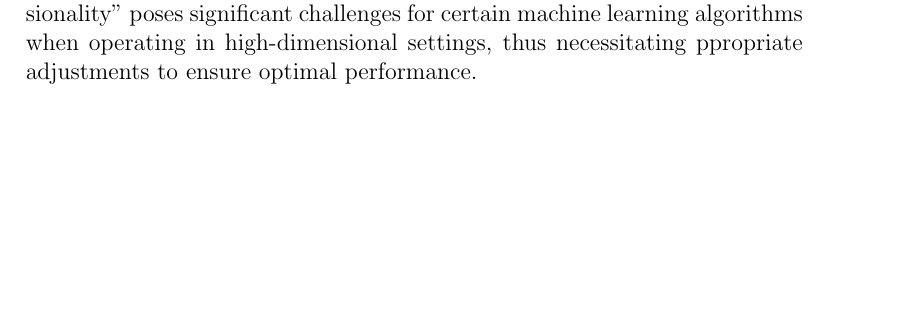
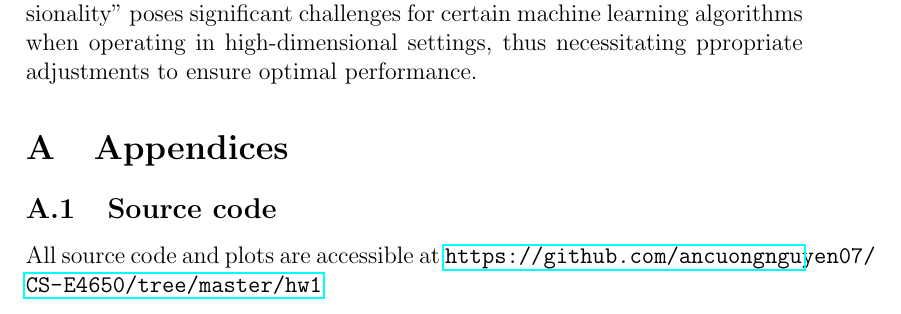
Before and after one commit to ancuongnguyen07/CS-E4650, a LaTeX problem sheet (hw1/report.tex, which reads hw1/tex/appendices.tex): part of page 5 of 6, cut so that both start at the same text, the shorter picture padded with empty space. Compiled offline with pdfLaTeX.

Commit message:
[hw1/report] add source code appendix

```diff
--- a/hw1/tex/appendices.tex
+++ b/hw1/tex/appendices.tex
@@ -0,0 +1,4 @@
+\section{Appendices}
+
+\subsection{Source code}
+All source code and plots are accessible at \url{https://github.com/ancuongnguyen07/CS-E4650/tree/master/hw1}
```
Also changed, not shown: hw1/report.tex (+3 -4 lines).
